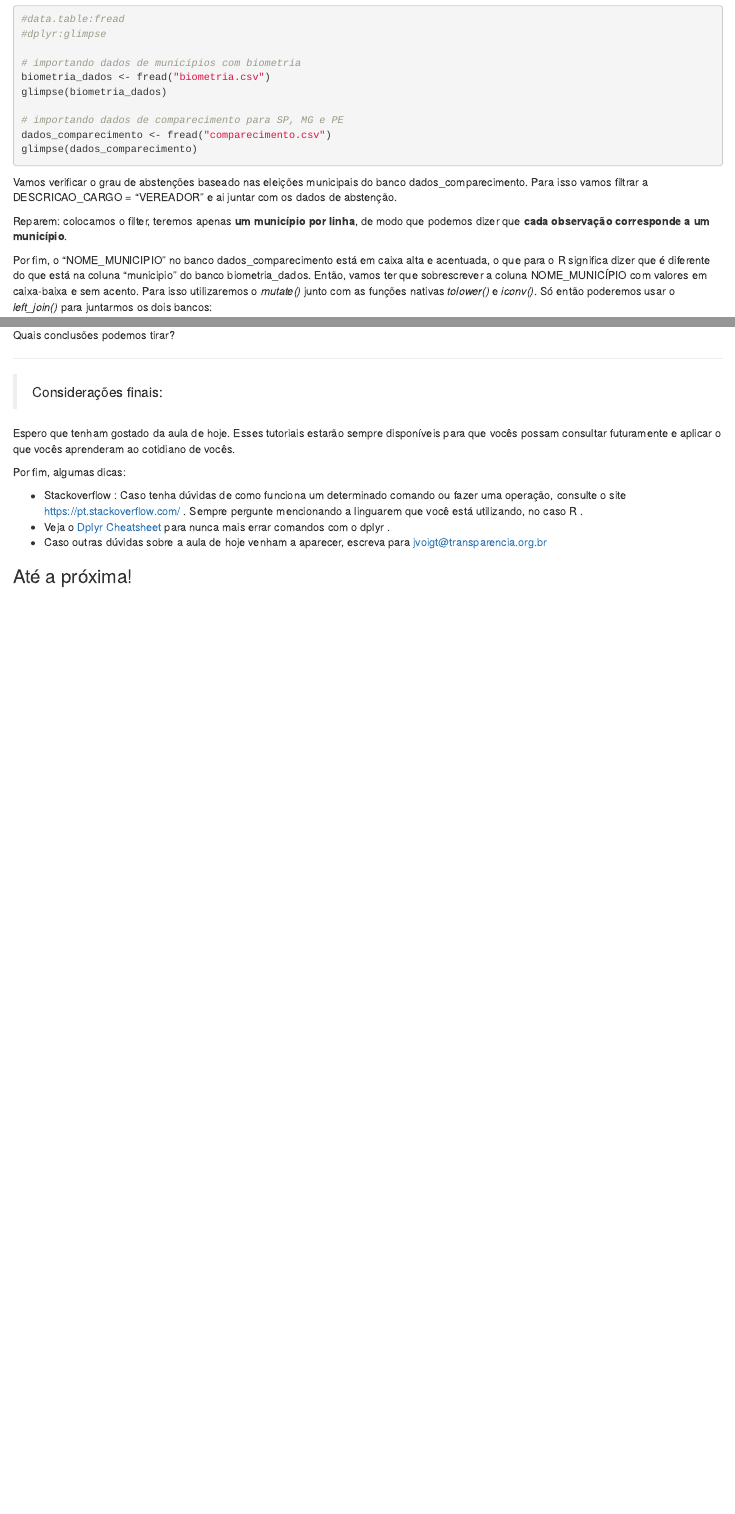
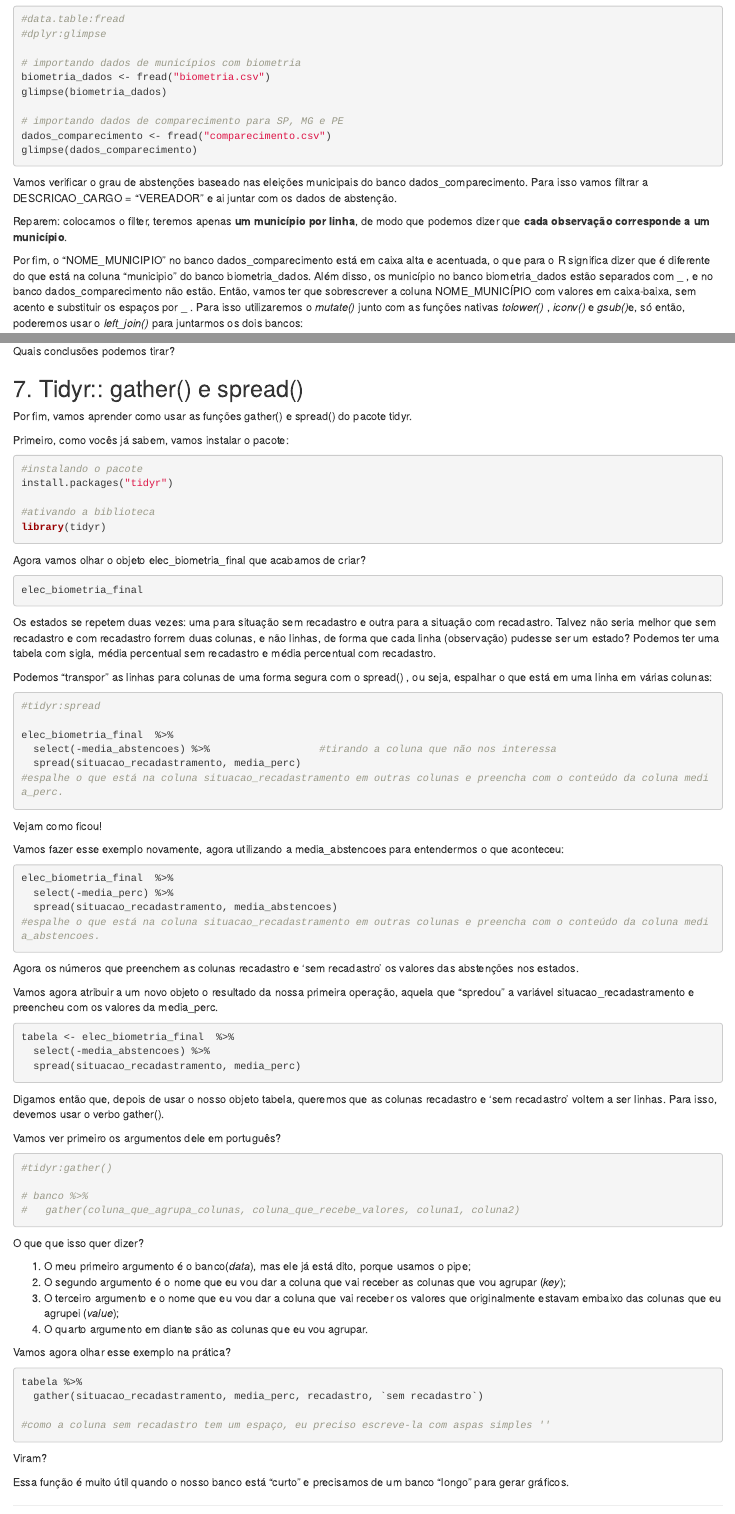
Before and after one commit to voigtjessica/curso_R_ABRAJI_28062018, an R Markdown document (aula_parte_2.rmd): the page in a window 1100 px wide, from 320 px down before the commit and from 380 px down after it, so that both start at the same text, and a second part further down, joined at a grey line. Rendered offline with R 4.5, knitr and Pandoc, with nearby package versions.

Commit message:
Correções no banco da biometria e adicionei o tidyr

````diff
--- a/aula_parte_2.rmd
+++ b/aula_parte_2.rmd
@@ -34,7 +36,8 @@
 
 Reparem: colocamos o filter, teremos apenas **um município por linha**, de modo que podemos dizer que **cada observação corresponde a um município**.
 
-Por fim, o "NOME_MUNICIPIO" no banco dados_comparecimento está em caixa alta e acentuada, o que para o R significa dizer que é diferente do que está na coluna "municipio" do banco biometria_dados. Então, vamos ter que sobrescrever a coluna NOME_MUNICÍPIO com valores em caixa-baixa e sem acento. Para isso utilizaremos o *mutate()* junto com as funções nativas *tolower()* e *iconv()*. Só então poderemos usar o *left_join()* para juntarmos os dois bancos:
+Por fim, o "NOME_MUNICIPIO" no banco dados_comparecimento está em caixa alta e acentuada, o que para o R significa dizer que é diferente do que está na coluna "municipio" do banco biometria_dados. Além disso, os município no banco biometria_dados estão separados com _ , e no banco dados_comparecimento não estão.
+Então, vamos ter que sobrescrever a coluna NOME_MUNICÍPIO com valores em caixa-baixa, sem acento e substituir os espaços por _ . Para isso utilizaremos o *mutate()* junto com as funções nativas *tolower()* , *iconv()* e *gsub()*e, só então, poderemos usar o *left_join()* para juntarmos os dois bancos:
 
 ```{r, eval=FALSE, message=FALSE, warning=FALSE}
 #nativo:tolower
@@ -104,3 +113,97 @@
+## 7. Tidyr:: gather() e spread()
+
+Por fim, vamos aprender como usar as funções gather() e spread() do pacote tidyr.
+
+Primeiro, como vocês já sabem, vamos instalar o pacote:
+```{r, eval=FALSE, warning=FALSE, message=FALSE}
+
+#instalando o pacote
+install.packages("tidyr")
+
+#ativando a biblioteca
+library(tidyr)
+
+```
+
+Agora vamos olhar o objeto elec_biometria_final que acabamos de criar?
+
+```{r, eval=FALSE, warning=FALSE, message=FALSE}
+
+elec_biometria_final
+
+```
+
+Os estados se repetem duas vezes: uma para situação sem recadastro e outra para a situação com recadastro. Talvez não seria melhor que sem recadastro e com recadastro forrem duas colunas, e não linhas, de forma que cada linha (observação) pudesse ser um estado? Podemos ter uma tabela com sigla, média percentual sem recadastro e média percentual com recadastro.
+
+Podemos "transpor" as linhas para colunas de uma forma segura com o spread() , ou seja, espalhar o que está em uma linha em várias colunas:
+
+```{r, eval=FALSE, warning=FALSE, message=FALSE}
+
+#tidyr:spread
+
+elec_biometria_final  %>%
+  select(-media_abstencoes) %>%                  #tirando a coluna que não nos interessa
+  spread(situacao_recadastramento, media_perc)
+#espalhe o que está na coluna situacao_recadastramento em outras colunas e preencha com o conteúdo da coluna media_perc.
+```
+
+Vejam como ficou!
+
+Vamos fazer esse exemplo novamente, agora utilizando a media_abstencoes para entendermos o que aconteceu:
+
+```{r, eval=FALSE, warning=FALSE, message=FALSE}
+
+elec_biometria_final  %>%
+  select(-media_perc) %>%
+  spread(situacao_recadastramento, media_abstencoes)
+#espalhe o que está na coluna situacao_recadastramento em outras colunas e preencha com o conteúdo da coluna media_abstencoes.
+```
+
+Agora os números que preenchem as colunas recadastro e 'sem recadastro' os valores das abstenções nos estados.
+
+Vamos agora atribuir a um novo objeto o resultado da nossa primeira operação, aquela que "spredou" a variável situacao_recadastramento e preencheu com os valores da media_perc.
+
+```{r, eval=FALSE, warning=FALSE, message=FALSE}
+
+tabela <- elec_biometria_final  %>%
+  select(-media_abstencoes) %>%
+  spread(situacao_recadastramento, media_perc)
+
+```
+
+Digamos então que, depois de usar o nosso objeto tabela, queremos que as colunas recadastro e 'sem recadastro' voltem a ser linhas. Para isso, devemos usar o verbo gather().
+
+Vamos ver primeiro os argumentos dele em português?
+
+```{r, eval=FALSE, warning=FALSE, message=FALSE}
+#tidyr:gather()
+
+# banco %>%
+#   gather(coluna_que_agrupa_colunas, coluna_que_recebe_valores, coluna1, coluna2)
+
+```
+
+O que que isso quer dizer?
+
+1. O meu primeiro argumento é o banco(*data*), mas ele já está dito, porque usamos o pipe;
+2. O segundo argumento é o nome que eu vou dar a coluna que vai receber as colunas que vou agrupar (*key*);
+3. O terceiro argumento e o nome que eu vou dar a coluna que vai receber os valores que originalmente estavam embaixo das colunas que eu agrupei (*value*);
+4. O quarto argumento em diante são as colunas que eu vou agrupar.
+
+Vamos agora olhar esse exemplo na prática?
+
+```{r, eval=FALSE, warning=FALSE, message=FALSE}
+
+tabela %>%
+  gather(situacao_recadastramento, media_perc, recadastro, `sem recadastro`)
+
+#como a coluna sem recadastro tem um espaço, eu preciso escreve-la com aspas simples ''
+```
+
+Viram?
+
+Essa função é muito útil quando o nosso banco está "curto"  e precisamos de um banco "longo" para gerar gráficos.
+
 
 ***
 > Considerações finais:
@@ -111,6 +214,7 @@
 
 * Stackoverflow : Caso tenha dúvidas de como funciona um determinado comando ou fazer uma operação, consulte o site https://pt.stackoverflow.com/ . Sempre pergunte mencionando a linguarem que você está utilizando, no caso R .
 * Veja o [Dplyr Cheatsheet](https://www.rstudio.com/wp-content/uploads/2015/02/data-wrangling-cheatsheet.pdf) para nunca mais errar comandos com o dplyr .
-* Caso outras dúvidas sobre a aula de hoje venham a aparecer, escreva para jvoigt@transparencia.org.br
+* Consulte rapidamente o que cada join faz [com essa imagem](https://goo.gl/nQkfCw) .
+* Caso outras dúvidas sobre a aula de hoje venham a aparecer, escreva para jvoigt@transparencia.org.br ou mgaldino@transparencia.org.br
 
 ### Até a próxima!
````
Also changed, not shown: aula_parte_2.html, aula_parte_2.rmd (14 more changed lines).
